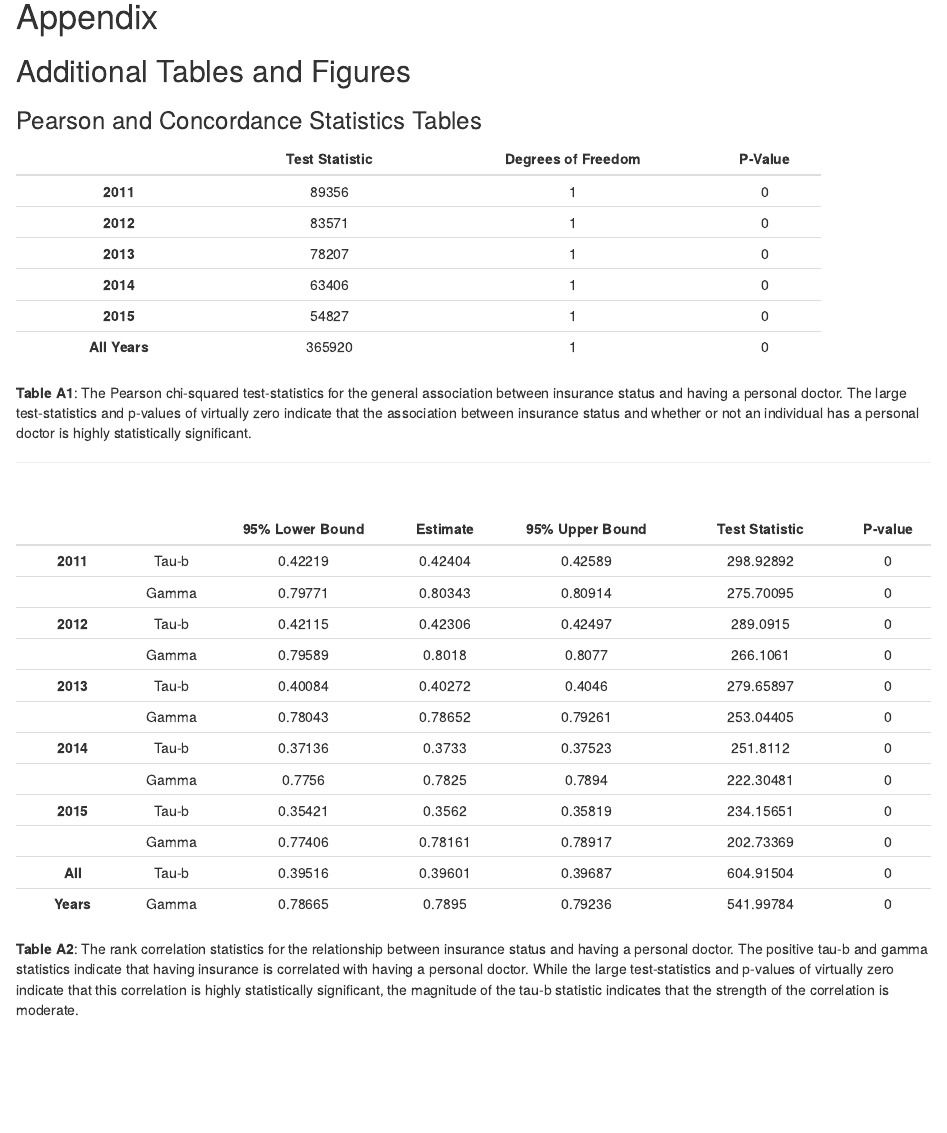
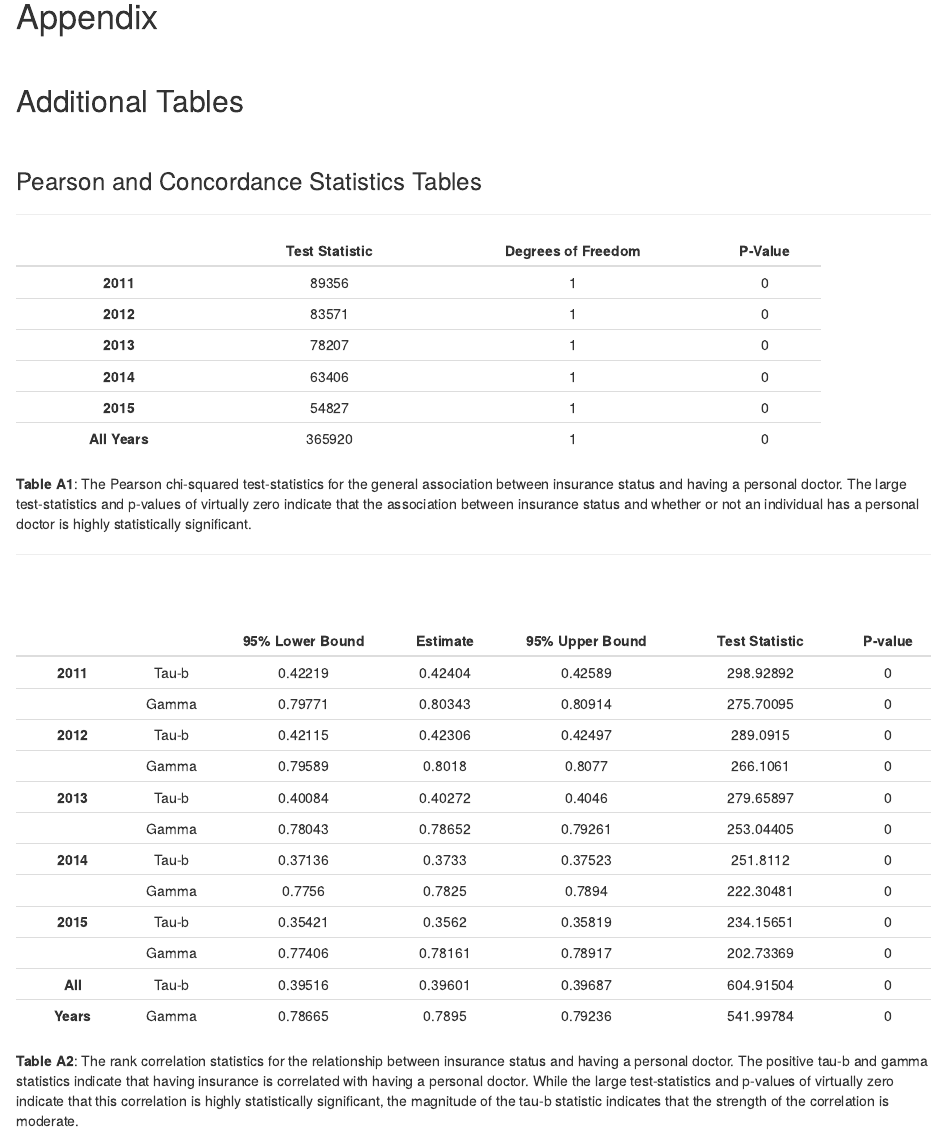
Before and after one commit to ablack3/STA580_proj, an R Markdown document (Appendix.Rmd): the page in a window 1100 px wide, from its top. The pictures show the output file Appendix.html that the author committed with the source, opened offline.

Commit message:
some more formatting

````diff
--- a/Appendix.Rmd
+++ b/Appendix.Rmd
@@ -731,9 +731,17 @@ pdif.DU1ay <- rbind(round(DU[6,1:3], digits = 5),
 
 # Appendix
 
-## Additional Tables and Figures
+
+<br>
+
+## Additional Tables
+
+
+<br>
 
 ### Pearson and Concordance Statistics Tables
+
+***
 
 ```{r echo=FALSE,results='asis'}
 library(pander)
@@ -747,6 +755,7 @@ pandoc.table(pcs.PD, caption = "**Table A1**: The Pearson chi-squared test-stati
 
 ***
 <br>
+<br>
 
 ```{r, echo=F, results="asis"}
 pandoc.table(rcts.PD, caption = "**Table A2**: The rank correlation statistics for the relationship between insurance status and having a personal doctor. The positive tau-b and gamma statistics indicate that having insurance is correlated with having a personal doctor. While the large test-statistics and p-values of virtually zero indicate that this correlation is highly statistically significant, the magnitude of the tau-b statistic indicates that the strength of the correlation is moderate.", split.table = Inf)
@@ -754,12 +763,14 @@ pandoc.table(rcts.PD, caption = "**Table A2**: The rank correlation statistics f
 
 ***
 <br>
+<br>
 
 ```{r, echo=F, results="asis"}
 pandoc.table(pcs.CU, caption = "**Table A3**: The Pearson chi-squared test-statistics for the general association between insurance status and time since last general health checkup (doctor utilization). The large test-statistics and p-values of virtually zero indicate that the association between insurance status and doctor utilization is highly statistically significant for every year.", split.table = Inf)
 ```
 
 ***
+<br>
 <br>
 
 ```{r, echo=F, results="asis"}
@@ -770,12 +781,14 @@ pandoc.table(pcs.CUgPD, caption = "**Table A4**: The Pearson chi-squared test-st
 
 ***
 <br>
+<br>
 
 ```{r, echo=F, results="asis"}
 pandoc.table(rcts.CU, caption = "**Table A5**: The rank correlation statistics for the relationship between insurance status and time since last general health checkup (doctor utilizationt). The positive tau-b and gamma statistics indicate that having insurance is correlated with having a checkup more recently. While the large test-statistics and p-values of virtually zero indicate that this correlation is highly statistically significant, the magnitude of the tau-b statistic indicates that the strength of the correlation is not very strong.", split.table = Inf)
 ```
 
 ***
+<br>
 <br>
 
 ```{r, echo=F, results="asis"}
@@ -785,14 +798,18 @@ pandoc.table(rcts.CUgPD, caption = "**Table A6**: The rank correlation statistic
 ***
 <br>
 <br>
+<br>
 
 ### Proportional Differences
+
+***
 
 ```{r, echo=F, results="asis"}
 pandoc.table(Persdoc.pdif.95CI, caption = "**Table A7:** 95% Confidence intervals for the absolute differences between the proportion of insured individuals with a doctor and uninsured individuals with a doctor. Note that although the absolute differences appear to decrease from 2011 to 2015, the confidence intervals for consecutive years overlap.", digits = 5, split.table = Inf)
 ```
 
 ***
+<br>
 <br>
 
 ```{r, echo=F, results="asis"}
@@ -801,12 +818,14 @@ pandoc.table(PD.RR, caption = "**Table A8:** 95% Confidence intervals for the re
 
 ***
 <br>
+<br>
 
 ```{r, echo=F, results="asis"}
 pandoc.table(DU[,1:3], caption = "**Table A9:** 95% Confidence intervals for the absolute differences between the proportion of insured individuals who have had a checkup within a year and the proportion of uninsured individuals that have. Note that although the differences are very close from year to year they do generally decrease from 2011 to 2015.", digits = 5, split.table = Inf)
 ```
 
 ***
+<br>
 <br>
 
 ```{r, echo=F, results="asis"}
@@ -815,12 +834,14 @@ pandoc.table(DUgPD[,1:3], caption = "**Table A10:** 95% Confidence intervals for
 
 ***
 <br>
+<br>
 
 ```{r, echo=F, results="asis"}
 pandoc.table(DU[,4:6], caption = "**Table A11:** 95% Confidence intervals for the relative differences between the proportion of insured individuals who have had a checkup within a year and the proportion of uninsured individuals that have. Note that although the relative differences are close from year to year they do generally decrease from 2011 to 2015.", digits = 5, split.table = Inf)
 ```
 
 ***
+<br>
 <br>
 
 ```{r, echo=F, results="asis"}
@@ -829,12 +850,14 @@ pandoc.table(DUgPD[,4:6], caption = "**Table A12:** 95% Confidence intervals for
 
 ***
 <br>
+<br>
 
 ```{r, echo=F, results="asis"}
 pandoc.table(DU[,7:9], caption = "**Table A13:** 95% Confidence intervals for the absolute differences between the proportion of uninsured individuals who have not had a checkup within five years and the proportion of insured individuals that have not.", digits = 5, split.table = Inf)
 ```
 
 ***
+<br>
 <br>
 
 ```{r, echo=F, results="asis"}
@@ -843,11 +866,14 @@ pandoc.table(DUgPD[,7:9], caption = "**Table A14:** 95% Confidence intervals for
 
 ***
 <br>
+<br>
+
 ```{r, echo=F, results="asis"}
 pandoc.table(DU[,10:12], caption = "**Table A15:** 95% Confidence intervals for the relative differences between the proportion of uninsured individuals who have not had a checkup within five years and the proportion of insured individuals that have not.", digits = 5, split.table = Inf)
 ```
 
 ***
+<br>
 <br>
 
 ```{r, echo=F, results="asis"}
@@ -856,8 +882,13 @@ pandoc.table(DUgPD[,10:12], caption = "**Table A16:** 95% Confidence intervals f
 
 ***
 <br>
+<br>
+<br>
 
 ### Data-Set Cleaning
+
+***
+
 ```{r, echo=F, results="asis"}
 
 removed.vals <- data.frame(read.csv("removedvaluestable.csv"))
@@ -869,9 +900,15 @@ pandoc.table(removed.vals,
 
 ```
 
+***
+<br>
+<br>
+<br>
+
 ## Technical Section: Example Equations and Code
 
   In order to demonstrate how the nation level analysis was done, example calculations for the personal doctor measure are shown below.
+
 
   <br>
 
@@ -1063,6 +1101,8 @@ pandoc.table(roc.pd11)
 
 ```
 
+
+<br>
 <br>
 
 ### Absolute Difference of Proportions
@@ -1092,6 +1132,8 @@ $$ \widehat{SE}[AD_{pd}] \approx \sqrt{ \frac{0.864(1 - 0.864)}{351558.2+ 55356.
   In order to calculate the 95% confidence intervals we add and subtract $1.96*\widehat{SE}$ to the estimated absolute difference:
   $$ 95\% \space \text{CI}[AD_{pd}] = \widehat{AD}_{pd} \pm 1.96*\widehat{SE}[AD_{pd}] \approx 0.455 \pm 1.96(1.72*10^{-3}) \approx 0.455 \pm 0.00337 \approx (0.451, 0.458) $$
 
+
+<br>
 <br>
 
 ### Relative Difference of Proportions
````
Also changed, not shown: Appendix.html, Appendix.pdf, Appendix.Rmd (1 more changed lines).
